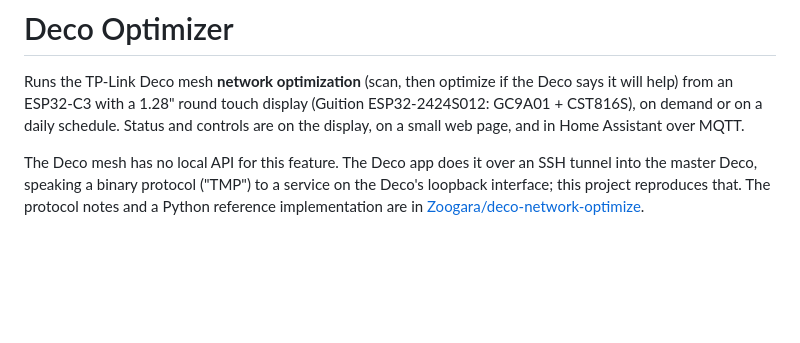
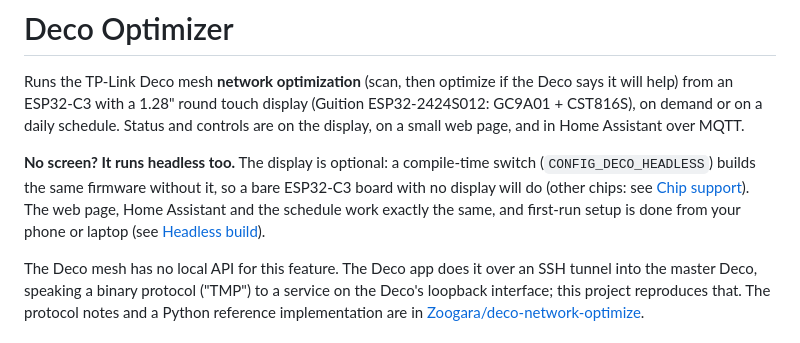
Before and after one commit to Zoogara/deco-optimizer-esp32, a Markdown page: README.md, the part around the change. Rendered like a GitHub page; blank space fills up the shorter version.

Commit message:
README: say up front that a headless build exists
Co-Authored-By: Claude Sonnet 5.5 <noreply@anthropic.com>

```diff
--- a/README.md
+++ b/README.md
@@ -3,6 +3,10 @@
 Runs the TP-Link Deco mesh **network optimization** (scan, then optimize if the Deco says it will help) from an
 ESP32-C3 with a 1.28" round touch display (Guition ESP32-2424S012: GC9A01 + CST816S), on demand or on a daily schedule.
 Status and controls are on the display, on a small web page, and in Home Assistant over MQTT.
+
+**No screen? It runs headless too.** The display is optional: a compile-time switch (`CONFIG_DECO_HEADLESS`) builds the same
+firmware without it, so a bare ESP32-C3 board with no display will do (other chips: see [Chip support](#chip-support)). The web page, Home Assistant
+and the schedule work exactly the same, and first-run setup is done from your phone or laptop (see [Headless build](#headless-build-no-screen)).
 
 The Deco mesh has no local API for this feature. The Deco app does it over an SSH tunnel into the master Deco, speaking a
 binary protocol ("TMP") to a service on the Deco's loopback interface; this project reproduces that. The protocol notes and a
```
